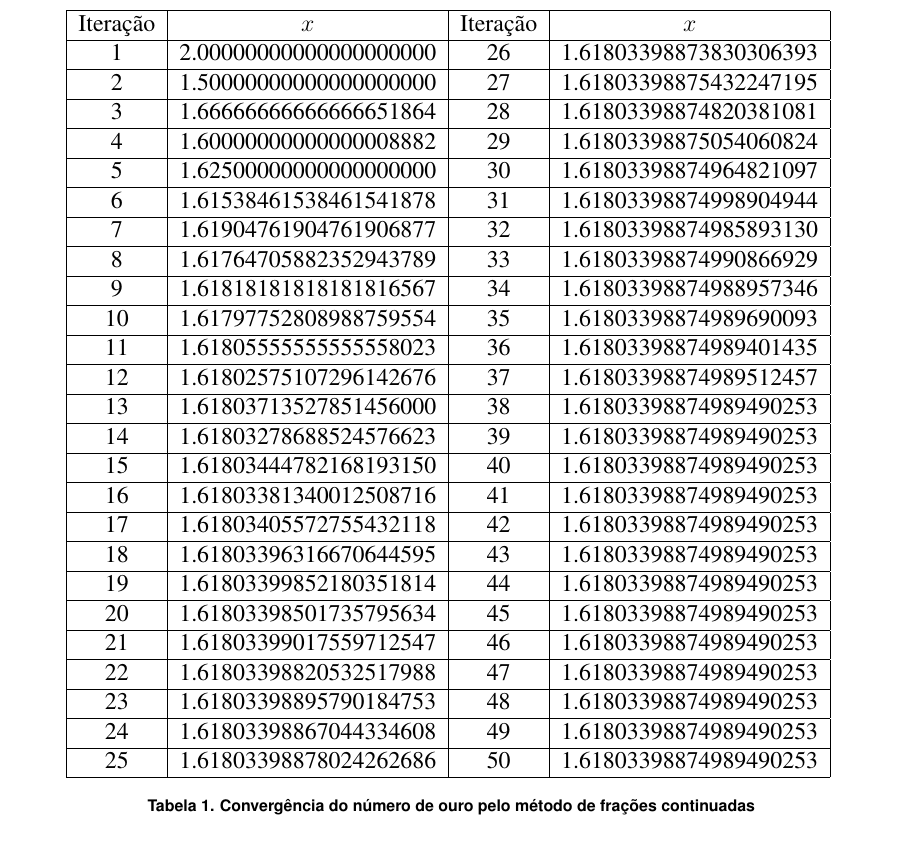
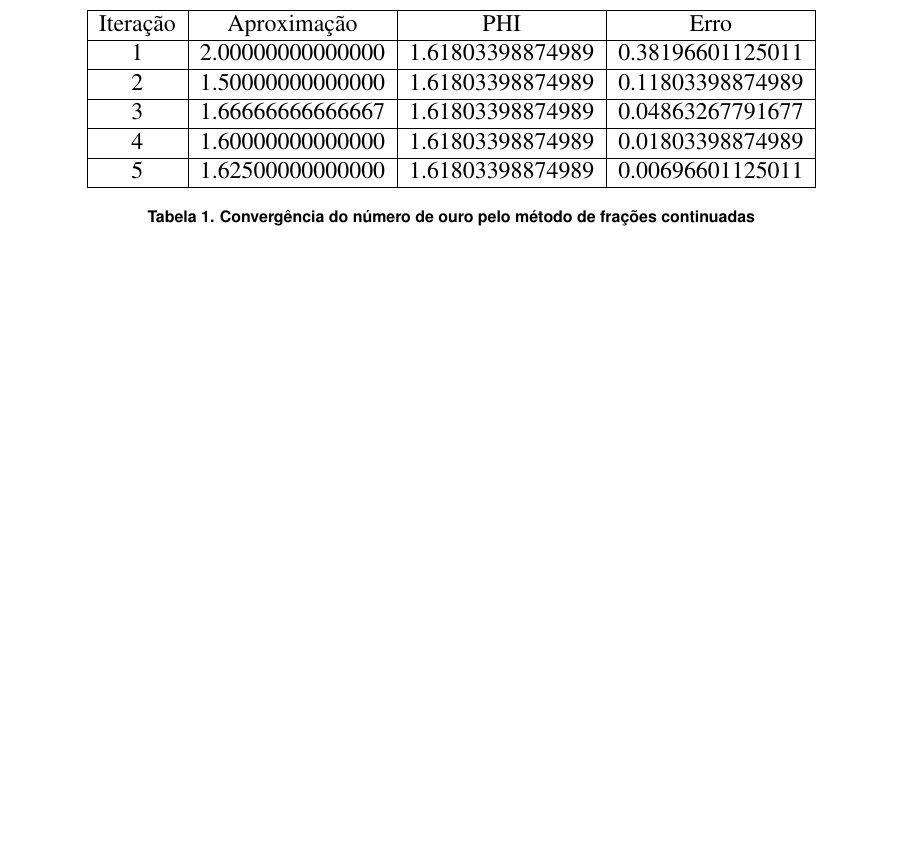
Before and after one commit to PUCRSOpenSource/t1MetodosComputacionais, a LaTeX document (main.tex, which reads tables/phi.tex): part of page 3 of 10, cut at the place of the change, the shorter picture padded with empty space. Compiled offline with pdfLaTeX.

Commit message:
Adds magic table to phi

```diff
--- a/tables/phi.tex
+++ b/tables/phi.tex
@@ -2,59 +2,16 @@
 \centering
 \begin{tabular}{|c|c|c|c|}
 \hline
-		Iteração & $x$ & Iteração & $x$ \\
+Iteração & Aproximação &  PHI & Erro \\
 \hline
-		1 & 2.00000000000000000000 & 26 & 1.61803398873830306393 \\
+1 & 2.00000000000000 &  1.61803398874989 & 0.38196601125011 \\
  \hline
-		2 & 1.50000000000000000000 & 27 & 1.61803398875432247195 \\
+2 & 1.50000000000000 &  1.61803398874989 & 0.11803398874989 \\
  \hline
-		3 & 1.66666666666666651864 & 28 & 1.61803398874820381081 \\
+3 & 1.66666666666667 &  1.61803398874989 & 0.04863267791677 \\
  \hline
-		4 & 1.60000000000000008882 & 29 & 1.61803398875054060824 \\
+4 & 1.60000000000000 &  1.61803398874989 & 0.01803398874989 \\
  \hline
-		5 & 1.62500000000000000000 & 30 & 1.61803398874964821097 \\
+5 & 1.62500000000000 &  1.61803398874989 & 0.00696601125011 \\
  \hline
-		6 & 1.61538461538461541878 & 31 & 1.61803398874998904944 \\
-		\hline
-		7 & 1.61904761904761906877 & 32 & 1.61803398874985893130 \\
-		\hline
-		8 & 1.61764705882352943789 & 33 & 1.61803398874990866929 \\
-		\hline
-		9 & 1.61818181818181816567 & 34 & 1.61803398874988957346 \\
-		\hline
-		10 & 1.61797752808988759554 & 35 & 1.61803398874989690093 \\
-		\hline
-		11 & 1.61805555555555558023 & 36 & 1.61803398874989401435 \\
-		\hline
-		12 & 1.61802575107296142676 & 37 & 1.61803398874989512457 \\
-		\hline
-		13 & 1.61803713527851456000 & 38 & 1.61803398874989490253 \\
-		\hline
-		14 & 1.61803278688524576623 & 39 & 1.61803398874989490253 \\
-		\hline
-		15 & 1.61803444782168193150 & 40 & 1.61803398874989490253 \\
-		\hline
-		16 & 1.61803381340012508716 & 41 & 1.61803398874989490253 \\
-		\hline
-		17 & 1.61803405572755432118 & 42 & 1.61803398874989490253 \\
-		\hline
-		18 & 1.61803396316670644595 & 43 & 1.61803398874989490253 \\
-		\hline
-		19 & 1.61803399852180351814 & 44 & 1.61803398874989490253 \\
-		\hline
-		20 & 1.61803398501735795634 & 45 & 1.61803398874989490253 \\
-		\hline
-		21 & 1.61803399017559712547 & 46 & 1.61803398874989490253 \\
-		\hline
-		22 & 1.61803398820532517988 & 47 & 1.61803398874989490253 \\
-		\hline
-		23 & 1.61803398895790184753 & 48 & 1.61803398874989490253 \\
-		\hline
-		24 & 1.61803398867044334608 & 49 & 1.61803398874989490253 \\
-		\hline
-		25 & 1.61803398878024262686 & 50 & 1.61803398874989490253 \\
-		\hline
-	\end{tabular}
-	\label{table:phi-frac}
-	\caption{Convergência do número de ouro pelo método de frações continuadas}
-\end{table}
+\end{tabular}\label{table:phi-frac}\caption{Convergência do número de ouro pelo método de frações continuadas}\end{table}
```
Also changed, not shown: 1 other file. Lines whose indentation alone changed are shown as unchanged.
